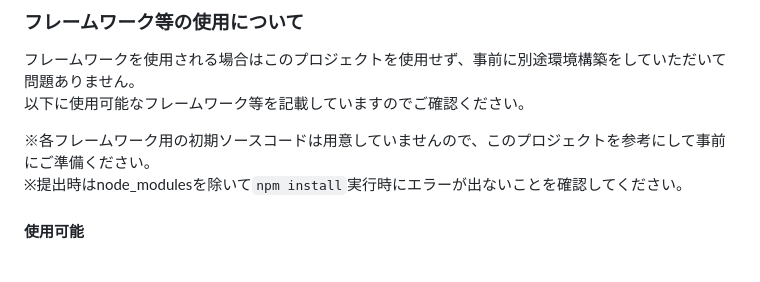
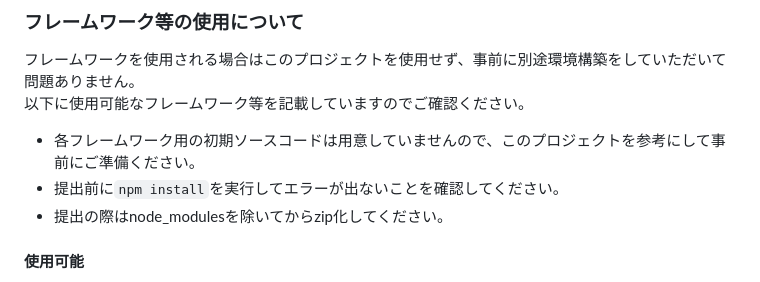
Before and after one commit to labolinc/labolinc-recruit-exam-for-frontend-engineer, a Markdown page: README.md, the part around the change. GitHub-like rendering.

Commit message:
注意書きの修正

```diff
--- a/README.md
+++ b/README.md
@@ -40,8 +40,9 @@
 フレームワークを使用される場合はこのプロジェクトを使用せず、事前に別途環境構築をしていただいて問題ありません。
 以下に使用可能なフレームワーク等を記載していますのでご確認ください。
 
-※各フレームワーク用の初期ソースコードは用意していませんので、このプロジェクトを参考にして事前にご準備ください。
-※提出時はnode_modulesを除いて`npm install`実行時にエラーが出ないことを確認してください。
+- 各フレームワーク用の初期ソースコードは用意していませんので、このプロジェクトを参考にして事前にご準備ください。
+- 提出前に`npm install`を実行してエラーが出ないことを確認してください。
+- 提出の際はnode_modulesを除いてからzip化してください。
 
 #### 使用可能
 - React・Next.js
```
